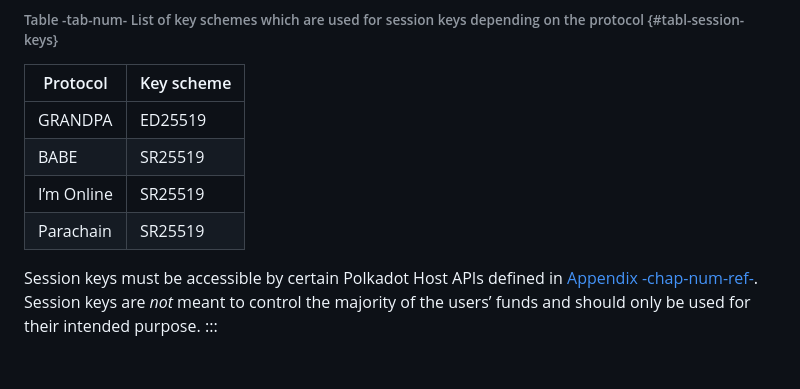
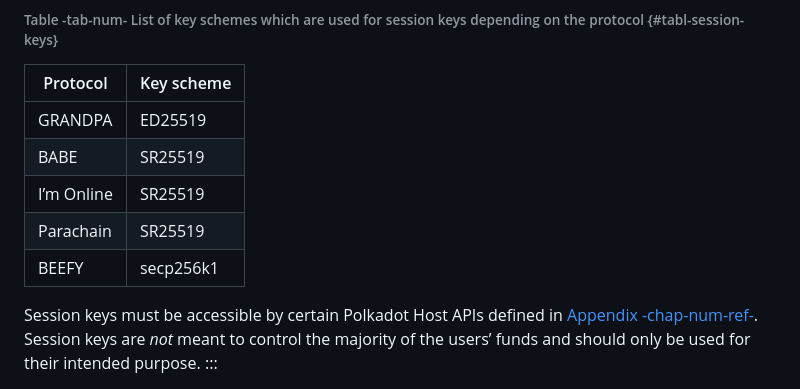
Before and after one commit to w3f/polkadot-spec, a Markdown page: docs/id-cryptography-encoding.md, the part around the change. GitHub-like rendering; blank space fills up the shorter version.

Commit message:
added new row for BEEFY keys

```diff
--- a/docs/id-cryptography-encoding.md
+++ b/docs/id-cryptography-encoding.md
@@ -274,6 +274,7 @@ The **Controller key** is a type of account key that acts on behalf of the Stash
 | BABE       | SR25519    |
 | I’m Online | SR25519    |
 | Parachain  | SR25519    |
+| BEEFY      | secp256k1  |
 
 Session keys must be accessible by certain Polkadot Host APIs defined in [Appendix -chap-num-ref-](chap-host-api). Session keys are *not* meant to control the majority of the users’ funds and should only be used for their intended purpose.
 :::
```
